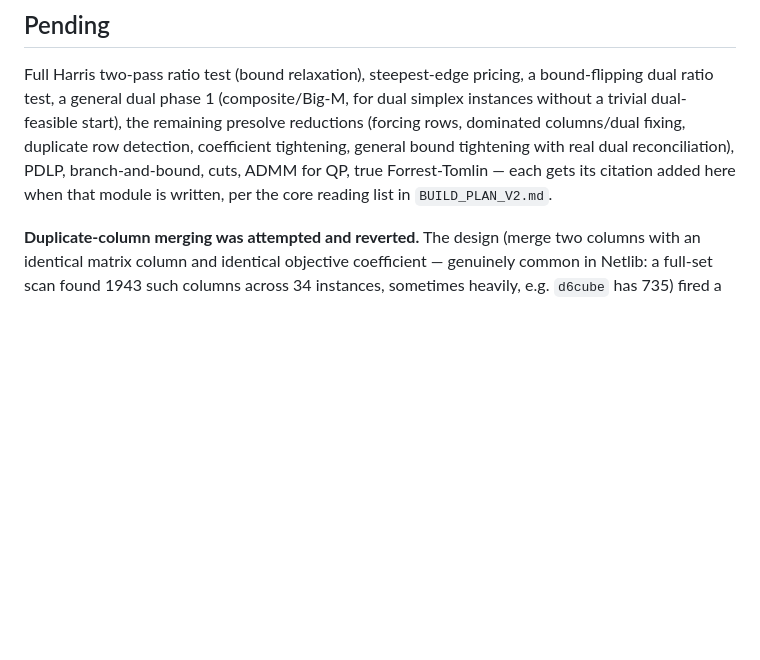
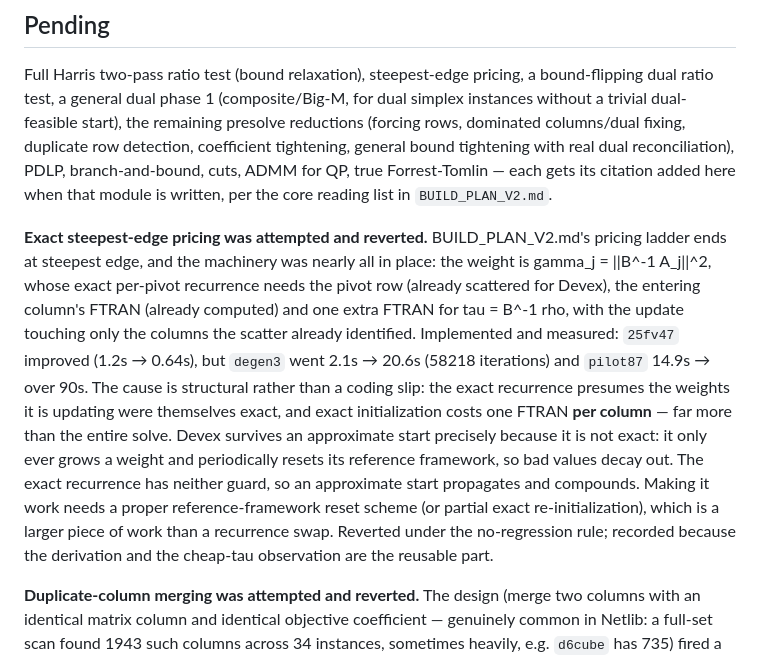
Before and after one commit to Rohit-girish-Belagali/Inferno-26, a Markdown page: NOTICE_ALGORITHMS.md, the part around the change. Rendered like a GitHub page; blank space fills up the shorter version.

```diff
--- a/NOTICE_ALGORITHMS.md
+++ b/NOTICE_ALGORITHMS.md
@@ -36,6 +36,8 @@ tightening with real dual reconciliation), PDLP, branch-and-bound, cuts,
 ADMM for QP, true Forrest-Tomlin — each gets its citation added here when
 that module is written, per the core reading list in `BUILD_PLAN_V2.md`.
 
+**Exact steepest-edge pricing was attempted and reverted.** BUILD_PLAN_V2.md's pricing ladder ends at steepest edge, and the machinery was nearly all in place: the weight is gamma_j = ||B^-1 A_j||^2, whose exact per-pivot recurrence needs the pivot row (already scattered for Devex), the entering column's FTRAN (already computed) and one extra FTRAN for tau = B^-1 rho, with the update touching only the columns the scatter already identified. Implemented and measured: `25fv47` improved (1.2s → 0.64s), but `degen3` went 2.1s → 20.6s (58218 iterations) and `pilot87` 14.9s → over 90s. The cause is structural rather than a coding slip: the exact recurrence presumes the weights it is updating were themselves exact, and exact initialization costs one FTRAN **per column** — far more than the entire solve. Devex survives an approximate start precisely because it is not exact: it only ever grows a weight and periodically resets its reference framework, so bad values decay out. The exact recurrence has neither guard, so an approximate start propagates and compounds. Making it work needs a proper reference-framework reset scheme (or partial exact re-initialization), which is a larger piece of work than a recurrence swap. Reverted under the no-regression rule; recorded because the derivation and the cheap-tau observation are the reusable part.
+
 **Duplicate-column merging was attempted and reverted.** The design
 (merge two columns with an identical matrix column and identical
 objective coefficient — genuinely common in Netlib: a full-set scan found
```
Also changed, not shown: STATUS.md (+2 -2 lines).
